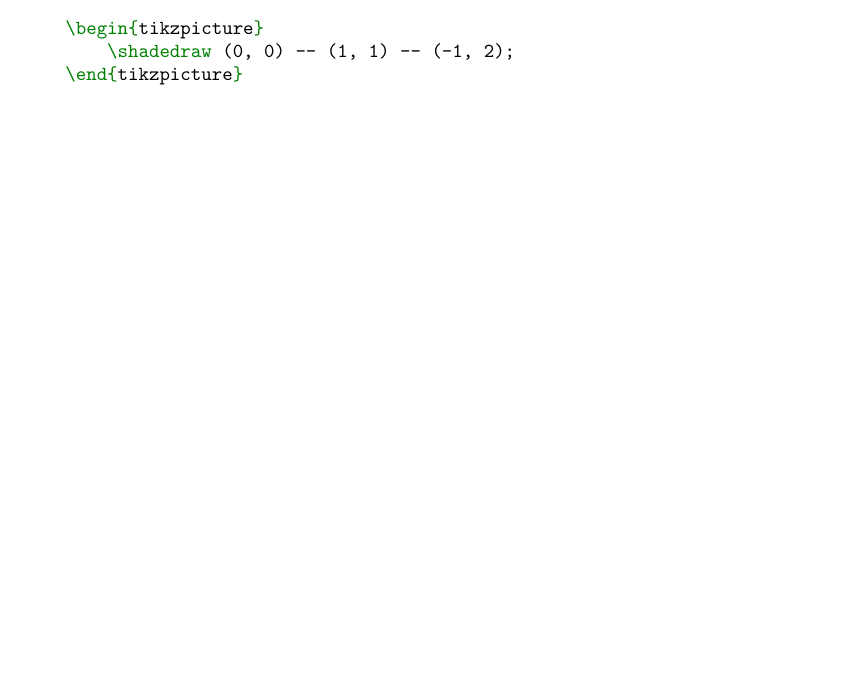
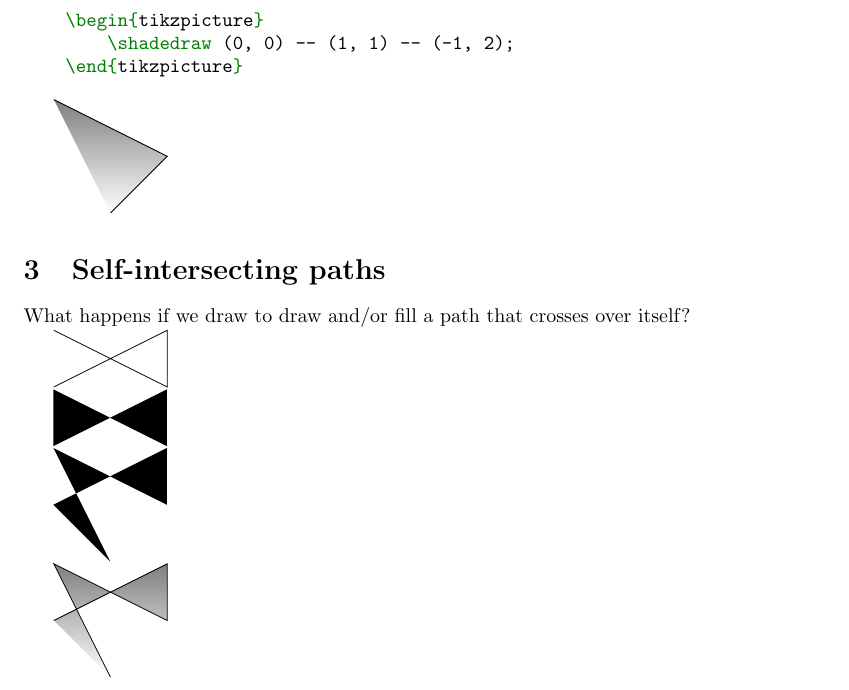
Before and after one commit to NatalieWeaver/tikz-pictures, a LaTeX document (tikz-basics/paths/paths.tex): part of page 4 of 5 before the commit and part of page 5 of 5 after it, cut so that both start at the same text, the shorter picture padded with empty space. Compiled offline with pdfLaTeX.

Commit message:
start self-intersecting paths section

```diff
--- a/tikz-basics/paths/paths.tex
+++ b/tikz-basics/paths/paths.tex
@@ -183,4 +183,25 @@ The \mlatex{draw} action can be combined with \mlatex{fill} or \mlatex{shade} to
 \end{tikzpicture}
 
 
+\section{Self-intersecting paths}
+
+What happens if we draw to draw and/or fill a path that crosses over itself?
+
+\begin{tikzpicture}
+    \draw (0, 0) -- (2, 1) -- (2, 0) -- (0, 1);
+\end{tikzpicture}
+
+\begin{tikzpicture}
+    \fill (0, 0) -- (2, 1) -- (2, 0) -- (0, 1);
+\end{tikzpicture}
+
+\begin{tikzpicture}
+    \fill (0, 0) -- (2, 1) -- (2, 0) -- (0, 1) -- (1, -1);
+\end{tikzpicture}
+
+\begin{tikzpicture}
+    \shadedraw (0, 0) -- (2, 1) -- (2, 0) -- (0, 1) -- (1, -1);
+\end{tikzpicture}
+
+
 \end{document}
```
Also changed, not shown: tikz-basics/paths/paths.pdf, 6 other files.
